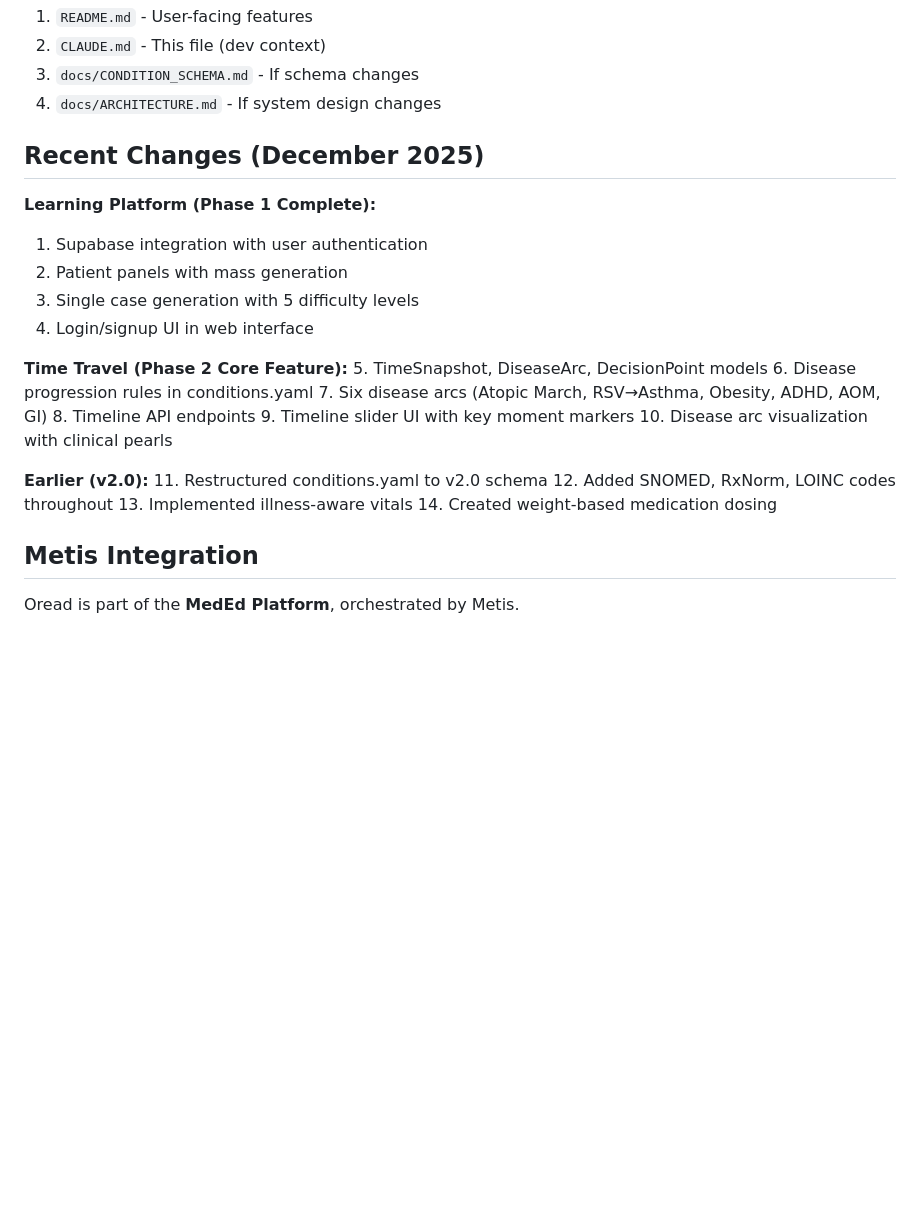
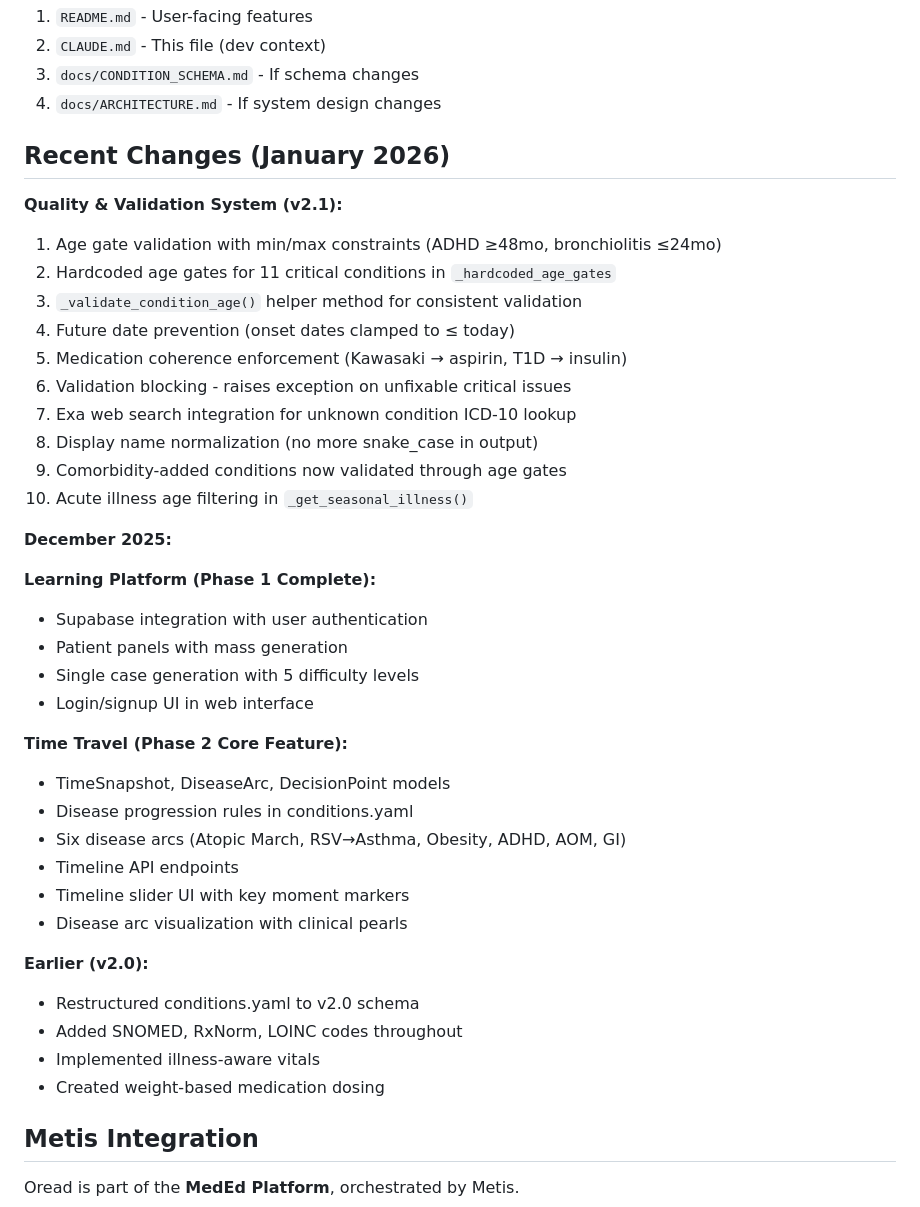
Before and after one commit to dochobbs/oread, a Markdown page: CLAUDE.md, the part around one of its changes. GitHub-like rendering; blank space fills up the shorter version.

```diff
--- a/CLAUDE.md
+++ b/CLAUDE.md
@@ -338,27 +367,41 @@ After significant changes, update:
 3. `docs/CONDITION_SCHEMA.md` - If schema changes
 4. `docs/ARCHITECTURE.md` - If system design changes
 
-## Recent Changes (December 2025)
+## Recent Changes (January 2026)
+
+**Quality & Validation System (v2.1):**
+1. Age gate validation with min/max constraints (ADHD ≥48mo, bronchiolitis ≤24mo)
+2. Hardcoded age gates for 11 critical conditions in `_hardcoded_age_gates`
+3. `_validate_condition_age()` helper method for consistent validation
+4. Future date prevention (onset dates clamped to ≤ today)
+5. Medication coherence enforcement (Kawasaki → aspirin, T1D → insulin)
+6. Validation blocking - raises exception on unfixable critical issues
+7. Exa web search integration for unknown condition ICD-10 lookup
+8. Display name normalization (no more snake_case in output)
+9. Comorbidity-added conditions now validated through age gates
+10. Acute illness age filtering in `_get_seasonal_illness()`
+
+**December 2025:**
 
 **Learning Platform (Phase 1 Complete):**
-1. Supabase integration with user authentication
-2. Patient panels with mass generation
-3. Single case generation with 5 difficulty levels
-4. Login/signup UI in web interface
+- Supabase integration with user authentication
+- Patient panels with mass generation
+- Single case generation with 5 difficulty levels
+- Login/signup UI in web interface
 
 **Time Travel (Phase 2 Core Feature):**
-5. TimeSnapshot, DiseaseArc, DecisionPoint models
-6. Disease progression rules in conditions.yaml
-7. Six disease arcs (Atopic March, RSV→Asthma, Obesity, ADHD, AOM, GI)
-8. Timeline API endpoints
-9. Timeline slider UI with key moment markers
-10. Disease arc visualization with clinical pearls
+- TimeSnapshot, DiseaseArc, DecisionPoint models
+- Disease progression rules in conditions.yaml
+- Six disease arcs (Atopic March, RSV→Asthma, Obesity, ADHD, AOM, GI)
+- Timeline API endpoints
+- Timeline slider UI with key moment markers
+- Disease arc visualization with clinical pearls
 
 **Earlier (v2.0):**
-11. Restructured conditions.yaml to v2.0 schema
-12. Added SNOMED, RxNorm, LOINC codes throughout
-13. Implemented illness-aware vitals
-14. Created weight-based medication dosing
+- Restructured conditions.yaml to v2.0 schema
+- Added SNOMED, RxNorm, LOINC codes throughout
+- Implemented illness-aware vitals
+- Created weight-based medication dosing
 
 ## Metis Integration
 
```
Also changed, not shown: other parts of CLAUDE.md (+30 -1 lines), docs/QUICKSTART.md (+38 -0 lines).
